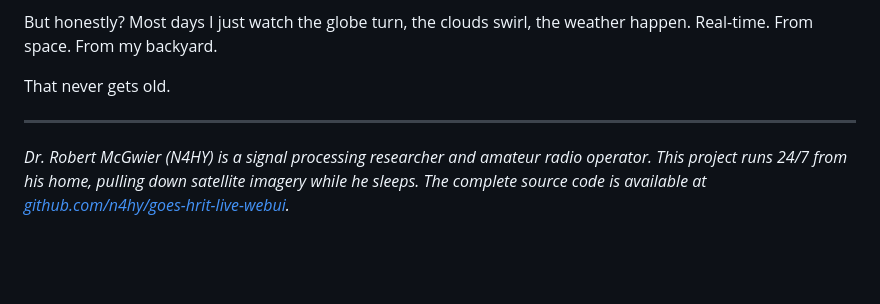
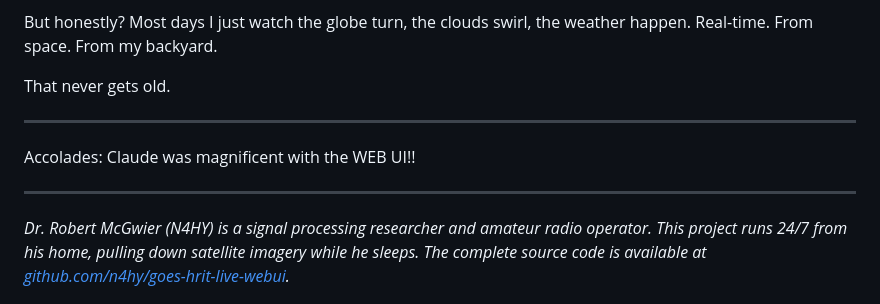
Before and after one commit to n4hy/goes-hrit-live-webui, a Markdown page: docs/hackaday-article.md, the part around the change. Rendered like a GitHub page; blank space fills up the shorter version.

```diff
--- a/docs/hackaday-article.md
+++ b/docs/hackaday-article.md
@@ -174,4 +174,8 @@ That never gets old.
 
 ---
 
+Accolades: Claude  was magnificent with the WEB UI!!
+
+---
+
 *Dr. Robert McGwier (N4HY) is a signal processing researcher and amateur radio operator. This project runs 24/7 from his home, pulling down satellite imagery while he sleeps. The complete source code is available at [github.com/n4hy/goes-hrit-live-webui](https://github.com/n4hy/goes-hrit-live-webui).*
```
